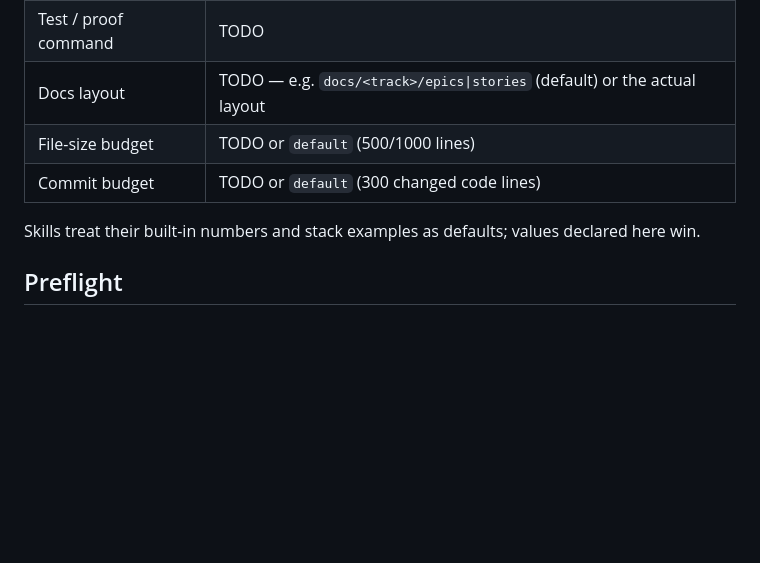
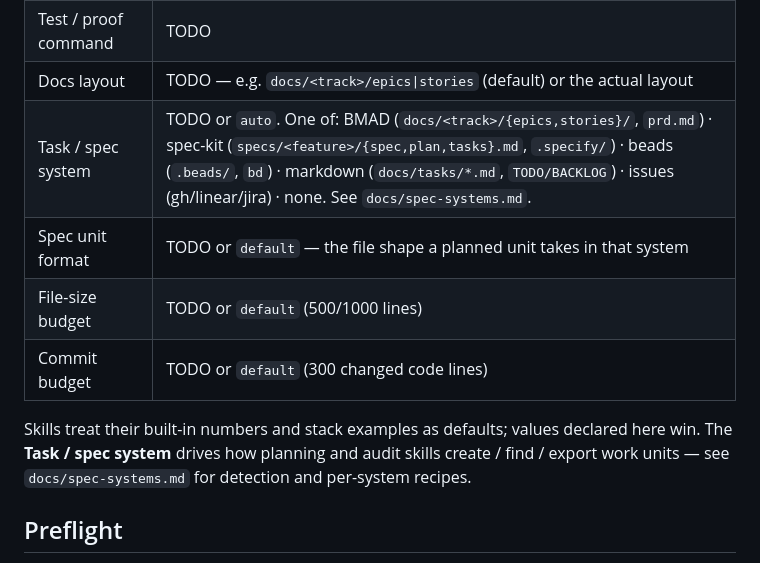
Before and after one commit to rnrn/op, a Markdown page: templates/AGENTS.md, the part around the change. Rendered like a GitHub page; blank space fills up the shorter version.

```diff
--- a/templates/AGENTS.md
+++ b/templates/AGENTS.md
@@ -41,10 +41,12 @@ Declare the project's stack once so skills and agents use these values instead o
 | Build command | TODO |
 | Test / proof command | TODO |
 | Docs layout | TODO — e.g. `docs/<track>/epics\|stories` (default) or the actual layout |
+| Task / spec system | TODO or `auto`. One of: BMAD (`docs/<track>/{epics,stories}/`, `prd.md`) · spec-kit (`specs/<feature>/{spec,plan,tasks}.md`, `.specify/`) · beads (`.beads/`, `bd`) · markdown (`docs/tasks/*.md`, `TODO/BACKLOG`) · issues (gh/linear/jira) · none. See `docs/spec-systems.md`. |
+| Spec unit format | TODO or `default` — the file shape a planned unit takes in that system |
 | File-size budget | TODO or `default` (500/1000 lines) |
 | Commit budget | TODO or `default` (300 changed code lines) |
 
-Skills treat their built-in numbers and stack examples as defaults; values declared here win.
+Skills treat their built-in numbers and stack examples as defaults; values declared here win. The **Task / spec system** drives how planning and audit skills create / find / export work units — see `docs/spec-systems.md` for detection and per-system recipes.
 
 ## Preflight
 
```
Also changed, not shown: CHANGELOG.md (+3 -0 lines), templates/docs/spec-systems.md (added, +52 -0 lines).
